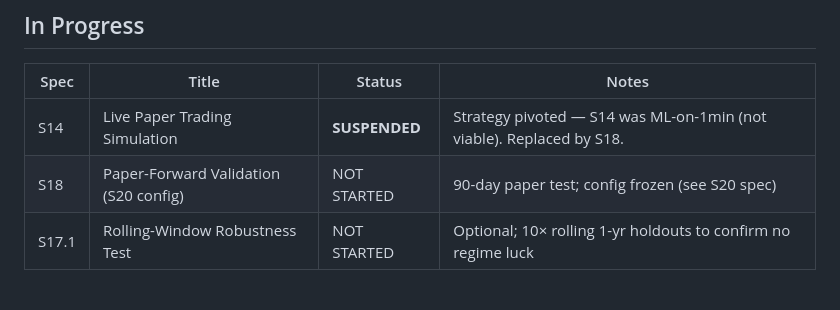
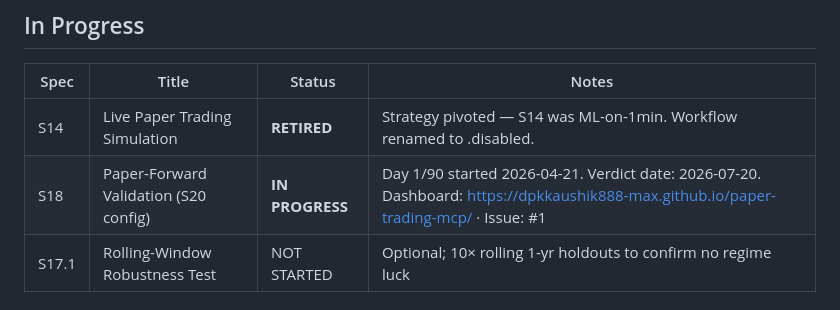
Before and after one commit to dpkkaushik888-max/paper-trading-mcp, a Markdown page: STATE.md, the part around the change. Rendered like a GitHub page.

Commit message:
chore(S18): mark IN PROGRESS day 1/90 with live URLs

```diff
--- a/STATE.md
+++ b/STATE.md
@@ -28,8 +28,8 @@
 ## In Progress
 | Spec | Title | Status | Notes |
 |------|-------|--------|-------|
-| S14 | Live Paper Trading Simulation | **SUSPENDED** | Strategy pivoted — S14 was ML-on-1min (not viable). Replaced by S18. |
-| S18 | Paper-Forward Validation (S20 config) | NOT STARTED | 90-day paper test; config frozen (see S20 spec) |
+| S14 | Live Paper Trading Simulation | **RETIRED** | Strategy pivoted — S14 was ML-on-1min. Workflow renamed to .disabled. |
+| S18 | Paper-Forward Validation (S20 config) | **IN PROGRESS** | Day 1/90 started 2026-04-21. Verdict date: 2026-07-20. Dashboard: https://dpkkaushik888-max.github.io/paper-trading-mcp/ · Issue: #1 |
 | S17.1 | Rolling-Window Robustness Test | NOT STARTED | Optional; 10× rolling 1-yr holdouts to confirm no regime luck |
 
 ## ⚠️ 2026-04-20 Honest-Cost Reckoning
```
